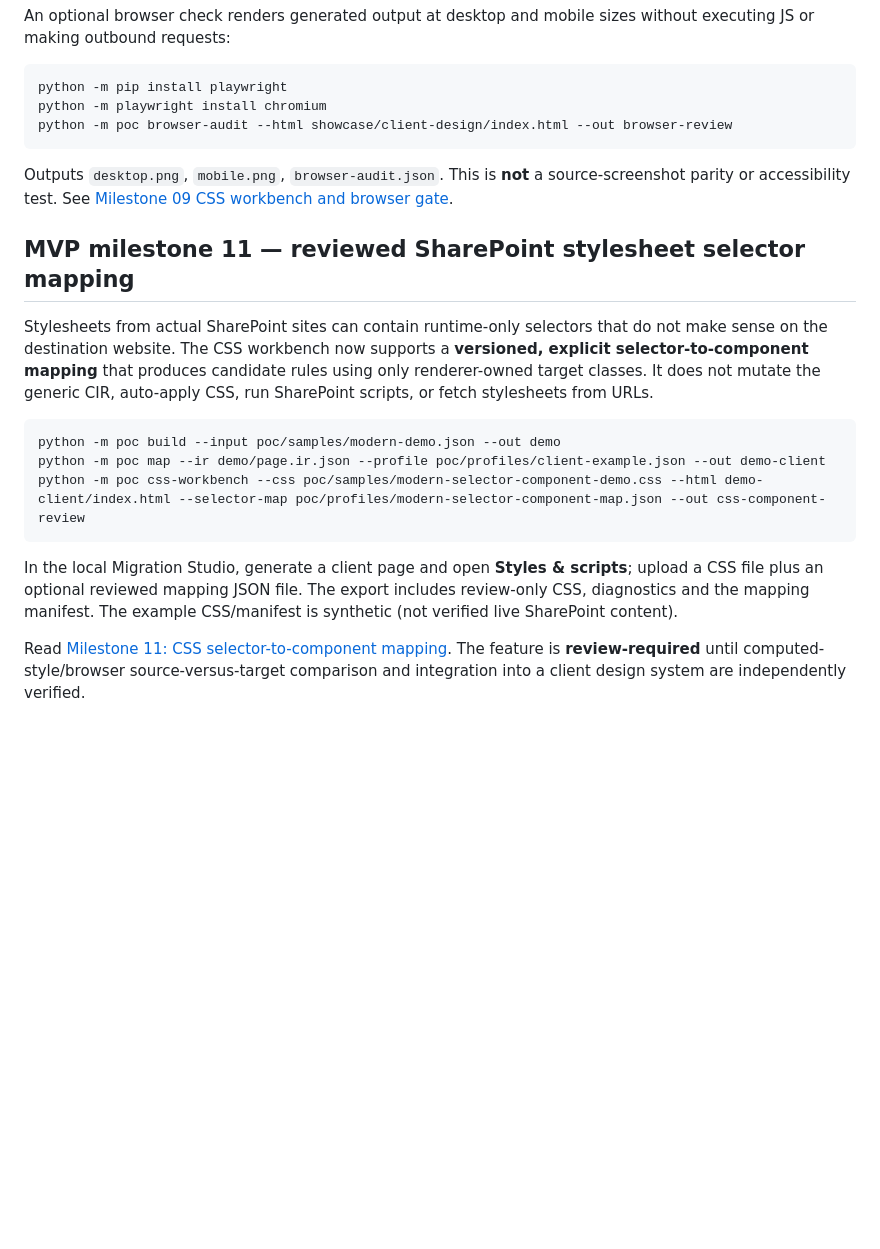
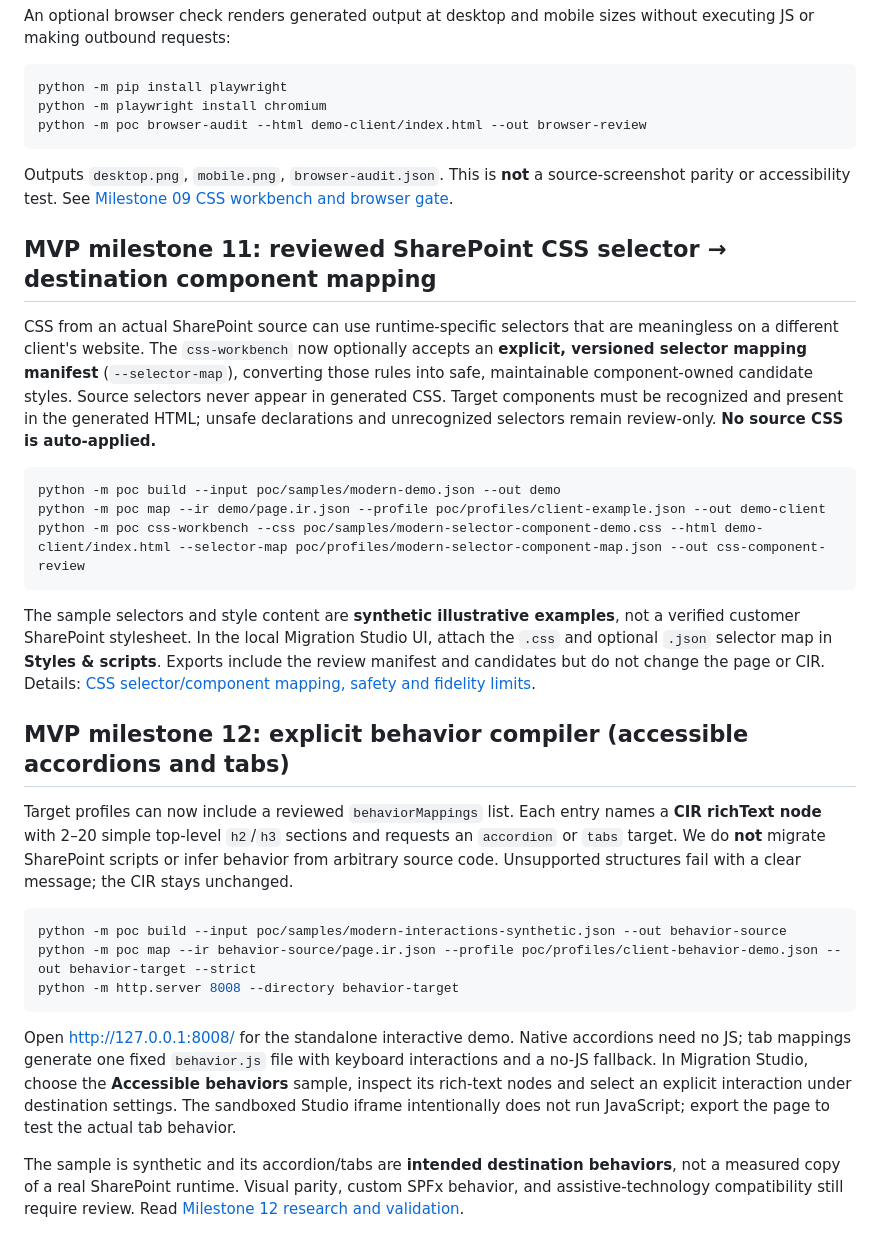
Before and after one commit to AncilBenny/SP_Migration_PoC, a Markdown page: README.md, the part around the change. Drawn GitHub-style; blank space fills up the shorter version.

Commit message:
docs(mvp): instructions and limitations for behavior compiler milestone 12

````diff
--- a/README.md
+++ b/README.md
@@ -207,15 +207,15 @@ An optional browser check renders generated output at desktop and mobile sizes w
 ```powershell
 python -m pip install playwright
 python -m playwright install chromium
-python -m poc browser-audit --html showcase/client-design/index.html --out browser-review
+python -m poc browser-audit --html demo-client/index.html --out browser-review
 ```
 
 Outputs `desktop.png`, `mobile.png`, `browser-audit.json`. This is **not** a source-screenshot parity or accessibility test. See [Milestone 09 CSS workbench and browser gate](docs/mvp/09-css-workbench-and-browser-gate.md).
 
 
-## MVP milestone 11 — reviewed SharePoint stylesheet selector mapping
+## MVP milestone 11: reviewed SharePoint CSS selector → destination component mapping
 
-Stylesheets from actual SharePoint sites can contain runtime-only selectors that do not make sense on the destination website. The CSS workbench now supports a **versioned, explicit selector-to-component mapping** that produces candidate rules using only renderer-owned target classes. It does not mutate the generic CIR, auto-apply CSS, run SharePoint scripts, or fetch stylesheets from URLs.
+CSS from an actual SharePoint source can use runtime-specific selectors that are meaningless on a different client's website. The `css-workbench` now optionally accepts an **explicit, versioned selector mapping manifest** (`--selector-map`), converting those rules into safe, maintainable component-owned candidate styles. Source selectors never appear in generated CSS. Target components must be recognized and present in the generated HTML; unsafe declarations and unrecognized selectors remain review-only. **No source CSS is auto-applied.**
 
 ```powershell
 python -m poc build --input poc/samples/modern-demo.json --out demo
@@ -223,6 +223,18 @@ python -m poc map --ir demo/page.ir.json --profile poc/profiles/client-example.j
 python -m poc css-workbench --css poc/samples/modern-selector-component-demo.css --html demo-client/index.html --selector-map poc/profiles/modern-selector-component-map.json --out css-component-review
 ```
 
-In the local Migration Studio, generate a client page and open **Styles & scripts**; upload a CSS file plus an optional reviewed mapping JSON file. The export includes review-only CSS, diagnostics and the mapping manifest. The example CSS/manifest is synthetic (not verified live SharePoint content).
+The sample selectors and style content are **synthetic illustrative examples**, not a verified customer SharePoint stylesheet. In the local Migration Studio UI, attach the `.css` and optional `.json` selector map in **Styles & scripts**. Exports include the review manifest and candidates but do not change the page or CIR. Details: [CSS selector/component mapping, safety and fidelity limits](docs/mvp/11-css-selector-component-mapping.md).
 
-Read [Milestone 11: CSS selector-to-component mapping](docs/mvp/11-css-selector-component-mapping.md). The feature is **review-required** until computed-style/browser source-versus-target comparison and integration into a client design system are independently verified.
+## MVP milestone 12: explicit behavior compiler (accessible accordions and tabs)
+
+Target profiles can now include a reviewed `behaviorMappings` list. Each entry names a **CIR richText node** with 2–20 simple top-level `h2`/`h3` sections and requests an `accordion` or `tabs` target. We do **not** migrate SharePoint scripts or infer behavior from arbitrary source code. Unsupported structures fail with a clear message; the CIR stays unchanged.
+
+```powershell
+python -m poc build --input poc/samples/modern-interactions-synthetic.json --out behavior-source
+python -m poc map --ir behavior-source/page.ir.json --profile poc/profiles/client-behavior-demo.json --out behavior-target --strict
+python -m http.server 8008 --directory behavior-target
+```
+
+Open http://127.0.0.1:8008/ for the standalone interactive demo. Native accordions need no JS; tab mappings generate one fixed `behavior.js` file with keyboard interactions and a no-JS fallback. In Migration Studio, choose the **Accessible behaviors** sample, inspect its rich-text nodes and select an explicit interaction under destination settings. The sandboxed Studio iframe intentionally does not run JavaScript; export the page to test the actual tab behavior.
+
+The sample is synthetic and its accordion/tabs are **intended destination behaviors**, not a measured copy of a real SharePoint runtime. Visual parity, custom SPFx behavior, and assistive-technology compatibility still require review. Read [Milestone 12 research and validation](docs/mvp/12-accessible-behavior-compiler.md).
````
